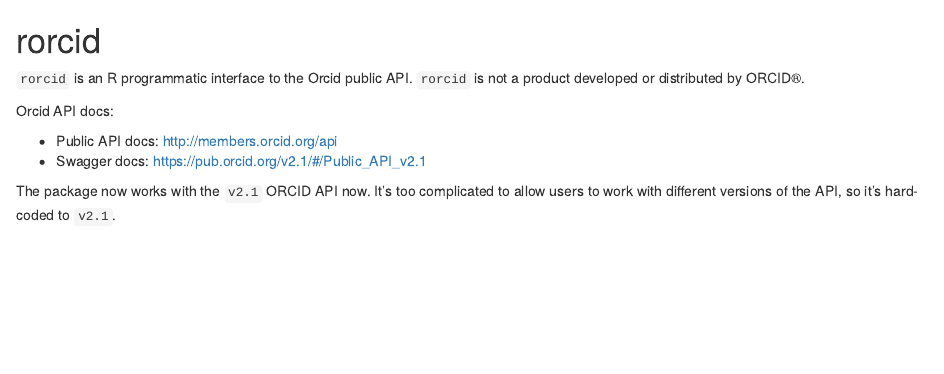
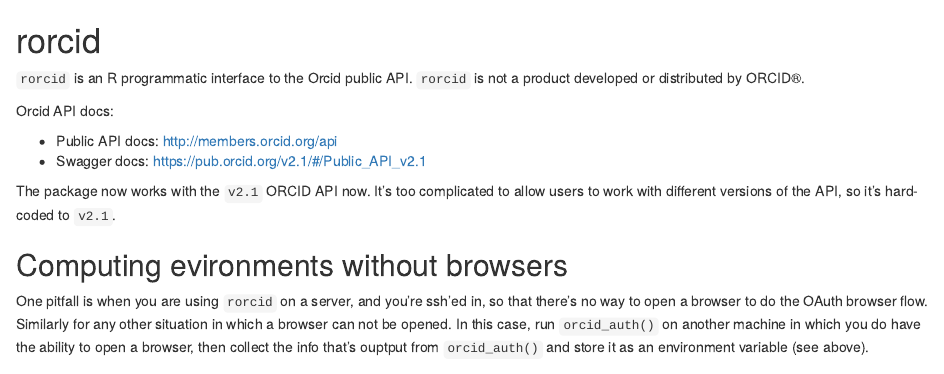
Before and after one commit to ropensci-archive/rorcid, an R Markdown document (README.Rmd): the page in a window 1100 px wide, from its top. Rendered offline with R 4.5, knitr and Pandoc, with nearby package versions; some code elsewhere in the file could not run offline; badge pictures from the web are left out.

Commit message:
fix #55, add docs about command line auth

```diff
--- a/README.Rmd
+++ b/README.Rmd
@@ -24,6 +24,15 @@
 * Swagger docs: https://pub.orcid.org/v2.1/#/Public_API_v2.1
 
 The package now works with the `v2.1` ORCID API now. It's too complicated to allow users to work with different versions of the API, so it's hard-coded to `v2.1`.
+
+## Computing evironments without browsers
+
+One pitfall is when you are using `rorcid` on a server, and you're ssh'ed
+in, so that there's no way to open a browser to do the OAuth browser
+flow. Similarly for any other situation in which a browser can not be
+opened. In this case, run `orcid_auth()` on another machine in which you do
+have the ability to open a browser, then collect the info that's ouptput
+from `orcid_auth()` and store it as an environment variable (see above).
 
 ## Package API
 
```
Also changed, not shown: R/auth.R (+8 -0 lines), 1 other file.
